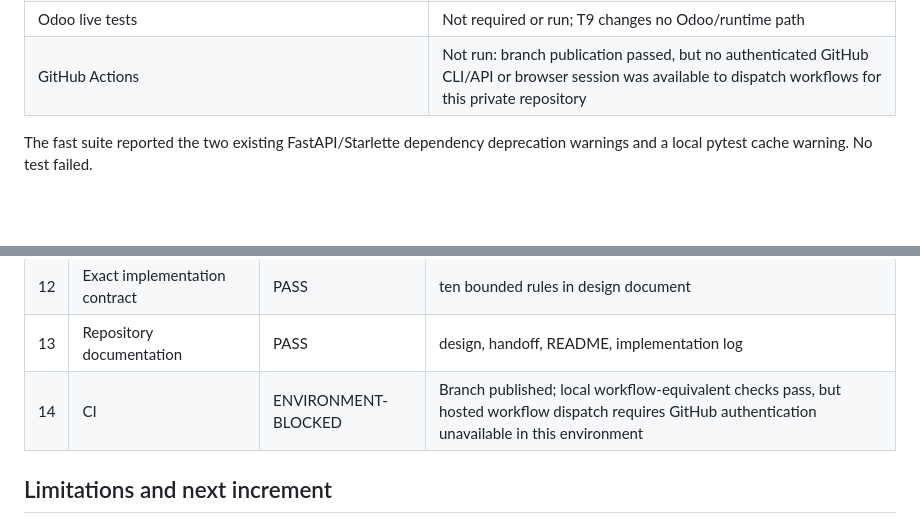
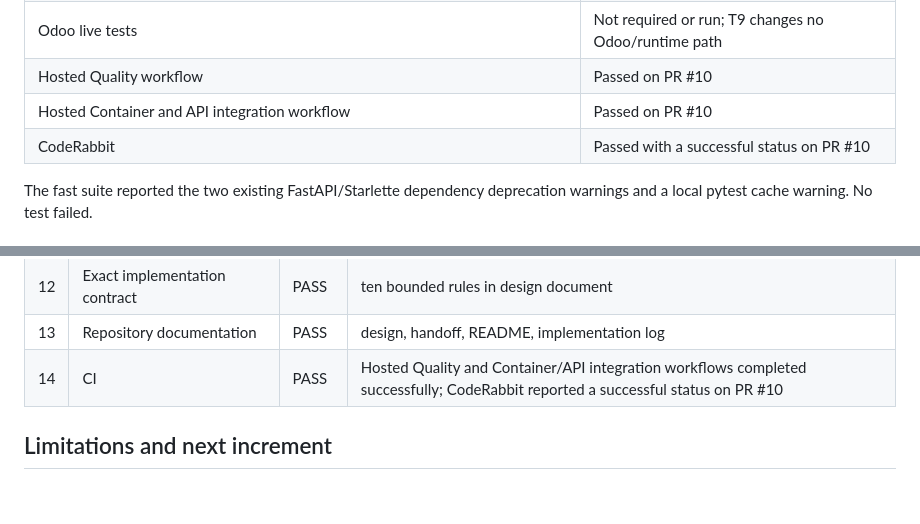
Before and after one commit to SafarErik/odoo-procurement-decision-support, a Markdown page: docs/T9_HANDOFF.md, 2 parts joined by grey strips. Rendered like a GitHub page; blank space fills up the shorter version.

Commit message:
Document successful T9 hosted checks

```diff
--- a/docs/T9_HANDOFF.md
+++ b/docs/T9_HANDOFF.md
@@ -114,7 +116,9 @@ project and CI baseline.
 | `podman compose --env-file .env -f infra/odoo/compose.yaml config --quiet` | Passed with project-local provider |
 | `git diff --check` | Passed; only Git line-ending conversion warnings |
 | Odoo live tests | Not required or run; T9 changes no Odoo/runtime path |
-| GitHub Actions | Not run: branch publication passed, but no authenticated GitHub CLI/API or browser session was available to dispatch workflows for this private repository |
+| Hosted Quality workflow | Passed on PR #10 |
+| Hosted Container and API integration workflow | Passed on PR #10 |
+| CodeRabbit | Passed with a successful status on PR #10 |
 
 The fast suite reported the two existing FastAPI/Starlette dependency deprecation
 warnings and a local pytest cache warning. No test failed.
@@ -136,7 +140,7 @@ warnings and a local pytest cache warning. No test failed.
 | 11 | Explicit recommendation | PASS | GO at top of design and handoff |
 | 12 | Exact implementation contract | PASS | ten bounded rules in design document |
 | 13 | Repository documentation | PASS | design, handoff, README, implementation log |
-| 14 | CI | ENVIRONMENT-BLOCKED | Branch published; local workflow-equivalent checks pass, but hosted workflow dispatch requires GitHub authentication unavailable in this environment |
+| 14 | CI | PASS | Hosted Quality and Container/API integration workflows completed successfully; CodeRabbit reported a successful status on PR #10 |
 
 ## Limitations and next increment
 
```
Also changed, not shown: other parts of docs/T9_HANDOFF.md (+2 -0 lines).
